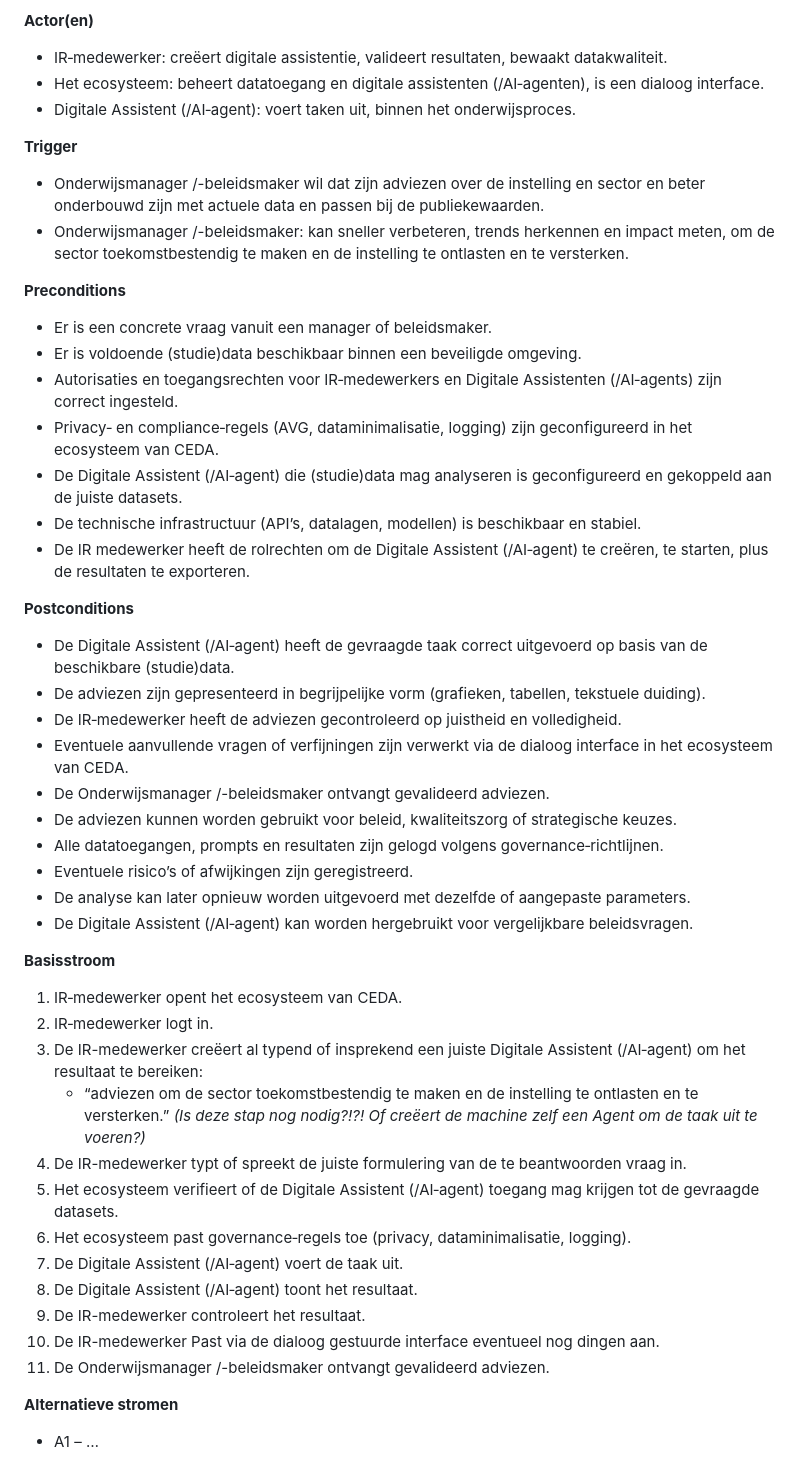
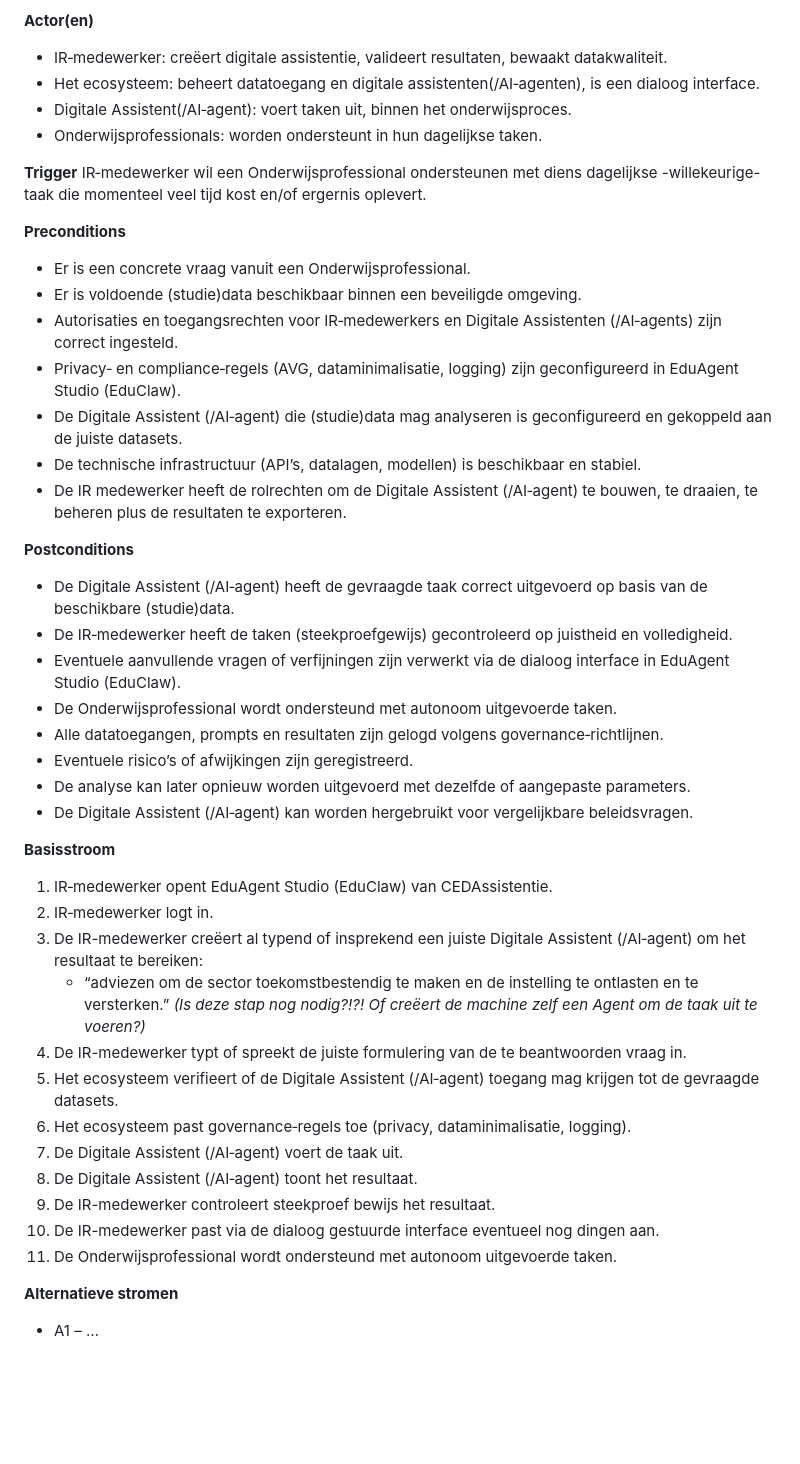
Before and after one commit to cedanl/Assistentie, a Markdown page: 08_Use case - EduAgent Studio.md, the part around one of its changes. GitHub-like rendering; blank space fills up the shorter version.

```diff
--- a/08_Use case - CEDAssistentie.md
+++ b/08_Use case - EduAgent Studio.md
@@ -22,32 +22,31 @@ Het ecosysteem van CEDA (~~EduClaw~~) …
 
 **Actor(en)**
 * IR‑medewerker: creëert digitale assistentie, valideert resultaten, bewaakt datakwaliteit.
-* Het ecosysteem: beheert datatoegang en digitale assistenten (/AI‑agenten), is een dialoog interface.
-* Digitale Assistent (/AI‑agent): voert taken uit, binnen het onderwijsproces.
+* Het ecosysteem: beheert datatoegang en digitale assistenten(/AI‑agenten), is een dialoog interface.
+* Digitale Assistent(/AI‑agent): voert taken uit, binnen het onderwijsproces.
+* Onderwijsprofessionals: worden ondersteunt in hun dagelijkse taken.
+
 
 
 **Trigger**
-* Onderwijsmanager /-beleidsmaker wil dat zijn adviezen over de instelling en sector en beter onderbouwd zijn met actuele data en passen bij de publiekewaarden.
-* Onderwijsmanager /-beleidsmaker: kan sneller verbeteren, trends herkennen en impact meten, om de sector toekomstbestendig te maken en de instelling te ontlasten en te versterken.
+IR‑medewerker wil een Onderwijsprofessional ondersteunen met diens dagelijkse -willekeurige- taak die momenteel veel tijd kost en/of ergernis oplevert.
 
 
 **Preconditions**
-* Er is een concrete vraag vanuit een manager of beleidsmaker.
+* Er is een concrete vraag vanuit een Onderwijsprofessional.
 * Er is voldoende (studie)data beschikbaar binnen een beveiligde omgeving.
 * Autorisaties en toegangsrechten voor IR‑medewerkers en Digitale Assistenten (/AI‑agents) zijn correct ingesteld.
-* Privacy‑ en compliance‑regels (AVG, dataminimalisatie, logging) zijn geconfigureerd in het ecosysteem van CEDA.
+* Privacy‑ en compliance‑regels (AVG, dataminimalisatie, logging) zijn geconfigureerd in EduAgent Studio (EduClaw).
 * De Digitale Assistent (/AI‑agent) die (studie)data mag analyseren is geconfigureerd en gekoppeld aan de juiste datasets.
 * De technische infrastructuur (API’s, datalagen, modellen) is beschikbaar en stabiel.
-* De IR medewerker heeft de rolrechten om de Digitale Assistent (/AI‑agent) te creëren, te starten, plus de resultaten te exporteren.
+* De IR medewerker heeft de rolrechten om de Digitale Assistent (/AI‑agent) te bouwen, te draaien, te beheren plus de resultaten te exporteren.
 
 
 **Postconditions**
 * De Digitale Assistent (/AI‑agent) heeft de gevraagde taak correct uitgevoerd op basis van de beschikbare (studie)data.
-* De adviezen zijn gepresenteerd in begrijpelijke vorm (grafieken, tabellen, tekstuele duiding).
-* De IR‑medewerker heeft de adviezen gecontroleerd op juistheid en volledigheid.
-* Eventuele aanvullende vragen of verfijningen zijn verwerkt via de dialoog interface in het ecosysteem van CEDA.
-* De Onderwijsmanager /-beleidsmaker ontvangt gevalideerd adviezen.
-* De adviezen kunnen worden gebruikt voor beleid, kwaliteitszorg of strategische keuzes.
+* De IR‑medewerker heeft de taken (steekproefgewijs) gecontroleerd op juistheid en volledigheid.
+* Eventuele aanvullende vragen of verfijningen zijn verwerkt via de dialoog interface in EduAgent Studio (EduClaw).
+* De Onderwijsprofessional wordt ondersteund met autonoom uitgevoerde taken.
 * Alle datatoegangen, prompts en resultaten zijn gelogd volgens governance‑richtlijnen.
 * Eventuele risico’s of afwijkingen zijn geregistreerd.
 * De analyse kan later opnieuw worden uitgevoerd met dezelfde of aangepaste parameters.
@@ -56,7 +55,7 @@ Het ecosysteem van CEDA (~~EduClaw~~) …
 
 
 **Basisstroom**
-1. IR‑medewerker opent het ecosysteem van CEDA.
+1. IR‑medewerker opent EduAgent Studio (EduClaw) van CEDAssistentie.
 2. IR‑medewerker logt in.
 3. De IR-medewerker creëert al typend of insprekend een juiste Digitale Assistent (/AI‑agent) om het resultaat te bereiken:
     * “adviezen om de sector toekomstbestendig te maken en de instelling te ontlasten en te versterken.” _(Is deze stap nog nodig?!?! Of creëert de machine zelf een Agent om de taak uit te voeren?)_
@@ -65,10 +64,9 @@ Het ecosysteem van CEDA (~~EduClaw~~) …
 6. Het ecosysteem past governance‑regels toe (privacy, dataminimalisatie, logging).
 7. De Digitale Assistent (/AI‑agent) voert de taak uit.
 8. De Digitale Assistent (/AI‑agent) toont het resultaat.
-9. De IR-medewerker controleert het resultaat.
-10. De IR-medewerker Past via de dialoog gestuurde interface eventueel nog dingen aan.
-11. De Onderwijsmanager /-beleidsmaker ontvangt gevalideerd adviezen.
-
+9. De IR-medewerker controleert steekproef bewijs het resultaat.
+10. De IR-medewerker past via de dialoog gestuurde interface eventueel nog dingen aan.
+11. De Onderwijsprofessional wordt ondersteund met autonoom uitgevoerde taken.
 
 **Alternatieve stromen**
 * A1 – …
```
Also changed, not shown: other parts of 08_Use case - EduAgent Studio.md (+3 -3 lines).
